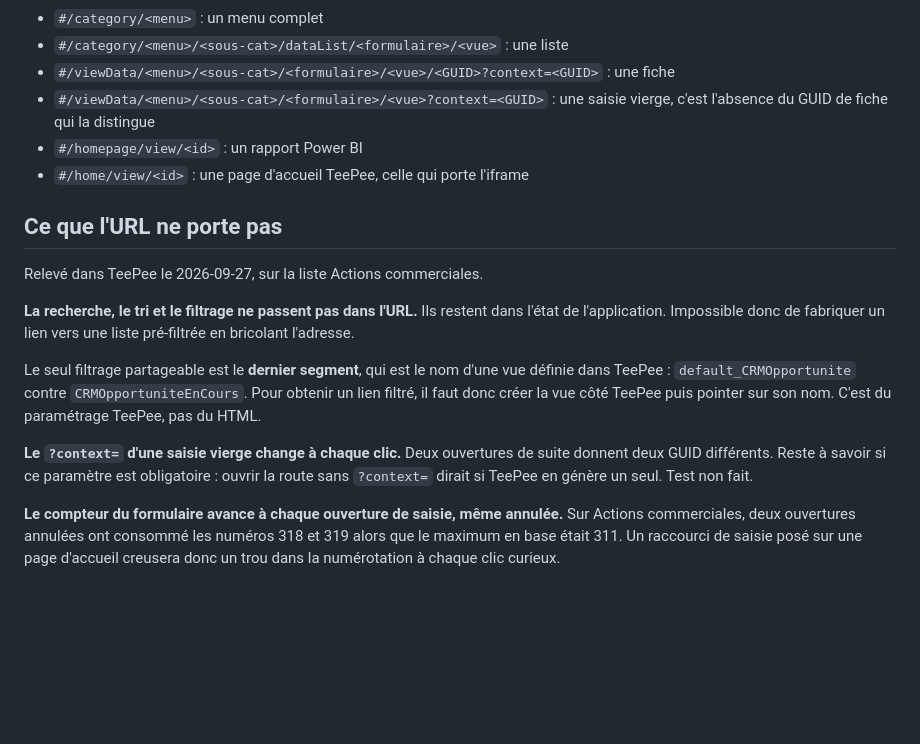
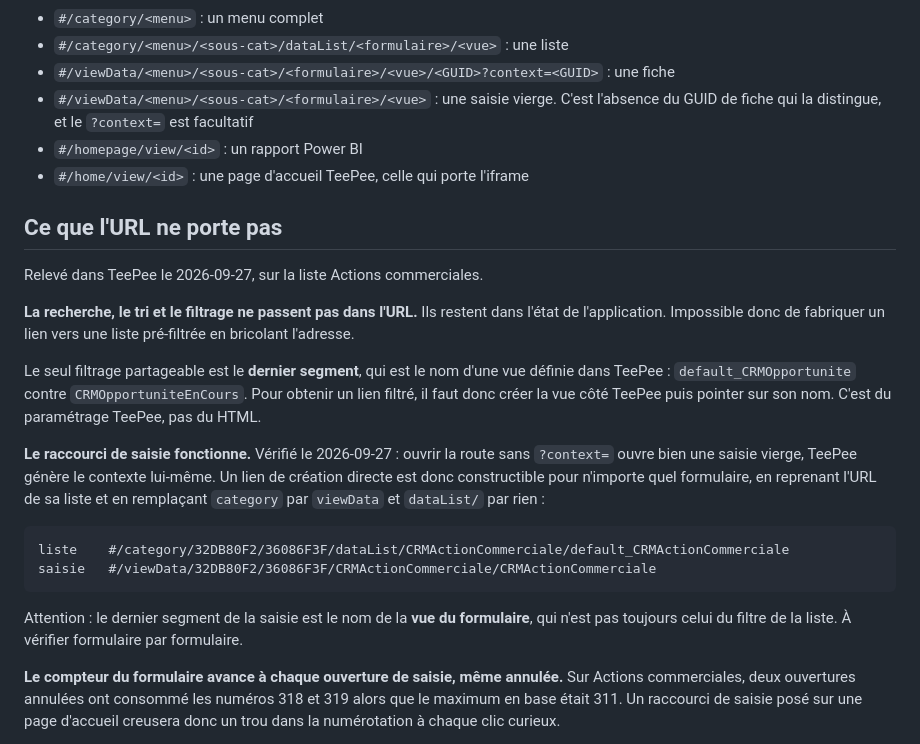
Before and after one commit to OMXBV/DashboardTeepee, a Markdown page: LIENS.md, the part around the change. Rendered like a GitHub page; blank space fills up the shorter version.

Commit message:
Le raccourci de saisie directe fonctionne, teste dans TeePee
La route viewData sans GUID de fiche et sans context ouvre bien une
saisie vierge : TeePee genere le contexte lui-meme. Un lien de creation
directe est donc constructible pour n'importe quel formulaire.

Co-Authored-By: Claude Opus 5 <noreply@anthropic.com>
Claude-Session: https://claude.ai/code/session_01KmQhK4Hn4vAxqKcC9JbUpF

````diff
--- a/LIENS.md
+++ b/LIENS.md
@@ -24,8 +24,8 @@ Quatre routes existent :
 - `#/category/<menu>` : un menu complet
 - `#/category/<menu>/<sous-cat>/dataList/<formulaire>/<vue>` : une liste
 - `#/viewData/<menu>/<sous-cat>/<formulaire>/<vue>/<GUID>?context=<GUID>` : une fiche
-- `#/viewData/<menu>/<sous-cat>/<formulaire>/<vue>?context=<GUID>` : une saisie vierge,
-  c'est l'absence du GUID de fiche qui la distingue
+- `#/viewData/<menu>/<sous-cat>/<formulaire>/<vue>` : une saisie vierge. C'est
+  l'absence du GUID de fiche qui la distingue, et le `?context=` est facultatif
 - `#/homepage/view/<id>` : un rapport Power BI
 - `#/home/view/<id>` : une page d'accueil TeePee, celle qui porte l'iframe
 
@@ -42,9 +42,18 @@ définie dans TeePee : `default_CRMOpportunite` contre `CRMOpportuniteEnCours`.
 obtenir un lien filtré, il faut donc créer la vue côté TeePee puis pointer sur son
 nom. C'est du paramétrage TeePee, pas du HTML.
 
-**Le `?context=` d'une saisie vierge change à chaque clic.** Deux ouvertures de suite
-donnent deux GUID différents. Reste à savoir si ce paramètre est obligatoire : ouvrir
-la route sans `?context=` dirait si TeePee en génère un seul. Test non fait.
+**Le raccourci de saisie fonctionne.** Vérifié le 2026-09-27 : ouvrir la route sans
+`?context=` ouvre bien une saisie vierge, TeePee génère le contexte lui-même. Un lien
+de création directe est donc constructible pour n'importe quel formulaire, en reprenant
+l'URL de sa liste et en remplaçant `category` par `viewData` et `dataList/` par rien :
+
+```
+liste    #/category/32DB80F2/36086F3F/dataList/CRMActionCommerciale/default_CRMActionCommerciale
+saisie   #/viewData/32DB80F2/36086F3F/CRMActionCommerciale/CRMActionCommerciale
+```
+
+Attention : le dernier segment de la saisie est le nom de la **vue du formulaire**, qui
+n'est pas toujours celui du filtre de la liste. À vérifier formulaire par formulaire.
 
 **Le compteur du formulaire avance à chaque ouverture de saisie, même annulée.** Sur
 Actions commerciales, deux ouvertures annulées ont consommé les numéros 318 et 319
````
